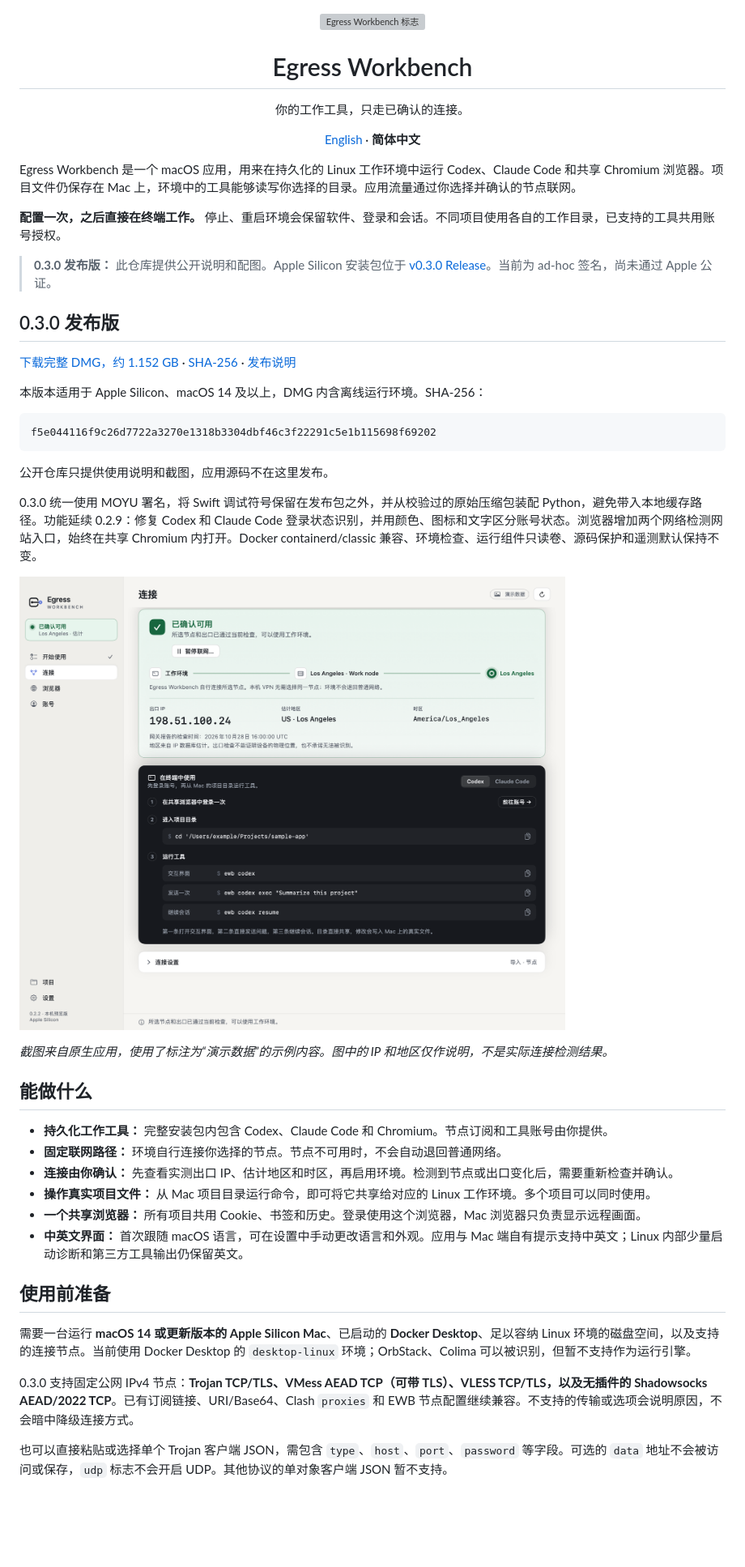
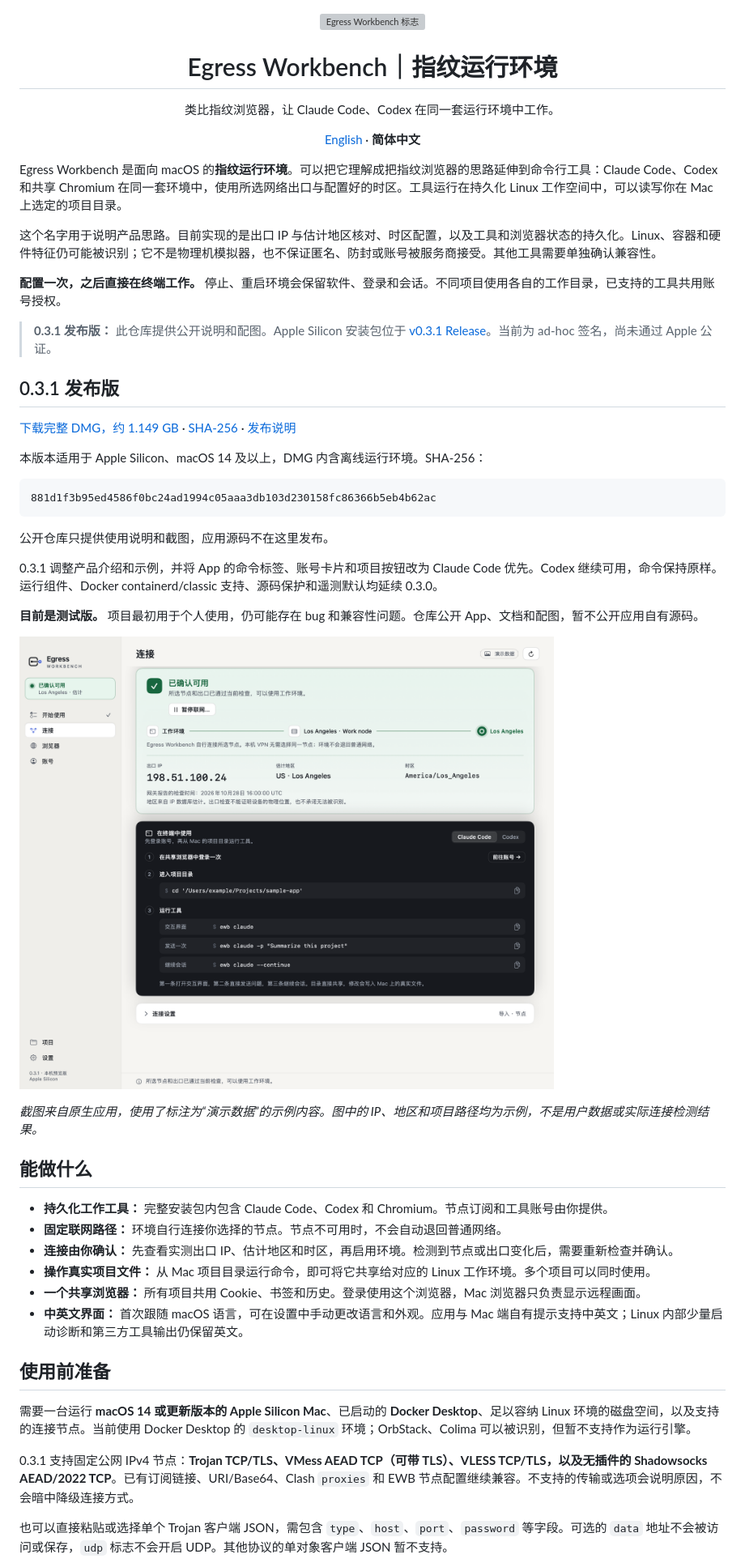
Before and after one commit to bbfp/egress-workbench-app, a Markdown page: README.zh-CN.md, the part around one of its changes. Shown at 81% size. GitHub-like rendering; pictures changed too: assets/connection-zh.png; blank space fills up the shorter version; grey boxes are pictures that could not be loaded.

````diff
--- a/README.zh-CN.md
+++ b/README.zh-CN.md
@@ -1,35 +1,39 @@
 <p align="center"><img src="assets/logo.svg" width="88" alt="Egress Workbench 标志"></p>
-<h1 align="center">Egress Workbench</h1>
-<p align="center">你的工作工具，只走已确认的连接。</p>
+<h1 align="center">Egress Workbench｜指纹运行环境</h1>
+<p align="center">类比指纹浏览器，让 Claude Code、Codex 在同一套运行环境中工作。</p>
 <p align="center"><a href="README.md">English</a> · <strong>简体中文</strong></p>
 
-Egress Workbench 是一个 macOS 应用，用来在持久化的 Linux 工作环境中运行 Codex、Claude Code 和共享 Chromium 浏览器。项目文件仍保存在 Mac 上，环境中的工具能够读写你选择的目录。应用流量通过你选择并确认的节点联网。
+Egress Workbench 是面向 macOS 的**指纹运行环境**。可以把它理解成把指纹浏览器的思路延伸到命令行工具：Claude Code、Codex 和共享 Chromium 在同一套环境中，使用所选网络出口与配置好的时区。工具运行在持久化 Linux 工作空间中，可以读写你在 Mac 上选定的项目目录。
+
+这个名字用于说明产品思路。目前实现的是出口 IP 与估计地区核对、时区配置，以及工具和浏览器状态的持久化。Linux、容器和硬件特征仍可能被识别；它不是物理机模拟器，也不保证匿名、防封或账号被服务商接受。其他工具需要单独确认兼容性。
 
 **配置一次，之后直接在终端工作。** 停止、重启环境会保留软件、登录和会话。不同项目使用各自的工作目录，已支持的工具共用账号授权。
 
-> **0.3.0 发布版：** 此仓库提供公开说明和配图。Apple Silicon 安装包位于 [v0.3.0 Release](https://github.com/bbfp/egress-workbench-app/releases/tag/v0.3.0)。当前为 ad-hoc 签名，尚未通过 Apple 公证。
+> **0.3.1 发布版：** 此仓库提供公开说明和配图。Apple Silicon 安装包位于 [v0.3.1 Release](https://github.com/bbfp/egress-workbench-app/releases/tag/v0.3.1)。当前为 ad-hoc 签名，尚未通过 Apple 公证。
 
-## 0.3.0 发布版
+## 0.3.1 发布版
 
-[下载完整 DMG，约 1.152 GB](https://github.com/bbfp/egress-workbench-app/releases/download/v0.3.0/Egress-Workbench-0.3.0-arm64.dmg) · [SHA-256](https://github.com/bbfp/egress-workbench-app/releases/download/v0.3.0/Egress-Workbench-0.3.0-arm64.dmg.sha256) · [发布说明](https://github.com/bbfp/egress-workbench-app/releases/tag/v0.3.0)
+[下载完整 DMG，约 1.149 GB](https://github.com/bbfp/egress-workbench-app/releases/download/v0.3.1/Egress-Workbench-0.3.1-arm64.dmg) · [SHA-256](https://github.com/bbfp/egress-workbench-app/releases/download/v0.3.1/Egress-Workbench-0.3.1-arm64.dmg.sha256) · [发布说明](https://github.com/bbfp/egress-workbench-app/releases/tag/v0.3.1)
 
 本版本适用于 Apple Silicon、macOS 14 及以上，DMG 内含离线运行环境。SHA-256：
 
 ```text
-f5e044116f9c26d7722a3270e1318b3304dbf46c3f22291c5e1b115698f69202
+881d1f3b95ed4586f0bc24ad1994c05aaa3db103d230158fc86366b5eb4b62ac
 ```
 
 公开仓库只提供使用说明和截图，应用源码不在这里发布。
 
-0.3.0 统一使用 MOYU 署名，将 Swift 调试符号保留在发布包之外，并从校验过的原始压缩包装配 Python，避免带入本地缓存路径。功能延续 0.2.9：修复 Codex 和 Claude Code 登录状态识别，并用颜色、图标和文字区分账号状态。浏览器增加两个网络检测网站入口，始终在共享 Chromium 内打开。Docker containerd/classic 兼容、环境检查、运行组件只读卷、源码保护和遥测默认保持不变。
+0.3.1 调整产品介绍和示例，并将 App 的命令标签、账号卡片和项目按钮改为 Claude Code 优先。Codex 继续可用，命令保持原样。运行组件、Docker containerd/classic 支持、源码保护和遥测默认均延续 0.3.0。
+
+**目前是测试版。** 项目最初用于个人使用，仍可能存在 bug 和兼容性问题。仓库公开 App、文档和配图，暂不公开应用自有源码。
 
 ![原生连接页面，明确标注为演示数据](assets/connection-zh.png)
 
-*截图来自原生应用，使用了标注为“演示数据”的示例内容。图中的 IP 和地区仅作说明，不是实际连接检测结果。*
+*截图来自原生应用，使用了标注为“演示数据”的示例内容。图中的 IP、地区和项目路径均为示例，不是用户数据或实际连接检测结果。*
 
 ## 能做什么
 
-- **持久化工作工具：** 完整安装包内包含 Codex、Claude Code 和 Chromium。节点订阅和工具账号由你提供。
+- **持久化工作工具：** 完整安装包内包含 Claude Code、Codex 和 Chromium。节点订阅和工具账号由你提供。
 - **固定联网路径：** 环境自行连接你选择的节点。节点不可用时，不会自动退回普通网络。
 - **连接由你确认：** 先查看实测出口 IP、估计地区和时区，再启用环境。检测到节点或出口变化后，需要重新检查并确认。
 - **操作真实项目文件：** 从 Mac 项目目录运行命令，即可将它共享给对应的 Linux 工作环境。多个项目可以同时使用。
@@ -40,7 +44,7 @@ f5e044116f9c26d7722a3270e1318b3304dbf46c3f22291c5e1b115698f69202
 
 需要一台运行 **macOS 14 或更新版本的 Apple Silicon Mac**、已启动的 **Docker Desktop**、足以容纳 Linux 环境的磁盘空间，以及支持的连接节点。当前使用 Docker Desktop 的 `desktop-linux` 环境；OrbStack、Colima 可以被识别，但暂不支持作为运行引擎。
 
-0.3.0 支持固定公网 IPv4 节点：**Trojan TCP/TLS、VMess AEAD TCP（可带 TLS）、VLESS TCP/TLS，以及无插件的 Shadowsocks AEAD/2022 TCP**。已有订阅链接、URI/Base64、Clash `proxies` 和 EWB 节点配置继续兼容。不支持的传输或选项会说明原因，不会暗中降级连接方式。
+0.3.1 支持固定公网 IPv4 节点：**Trojan TCP/TLS、VMess AEAD TCP（可带 TLS）、VLESS TCP/TLS，以及无插件的 Shadowsocks AEAD/2022 TCP**。已有订阅链接、URI/Base64、Clash `proxies` 和 EWB 节点配置继续兼容。不支持的传输或选项会说明原因，不会暗中降级连接方式。
 
 也可以直接粘贴或选择单个 Trojan 客户端 JSON，需包含 `type`、`host`、`port`、`password` 等字段。可选的 `data` 地址不会被访问或保存，`udp` 标志不会开启 UDP。其他协议的单对象客户端 JSON 暂不支持。
 
````
Also changed, not shown: other parts of README.zh-CN.md (+8 -8 lines), README.md (+23 -19 lines), assets/connection-en.png.
